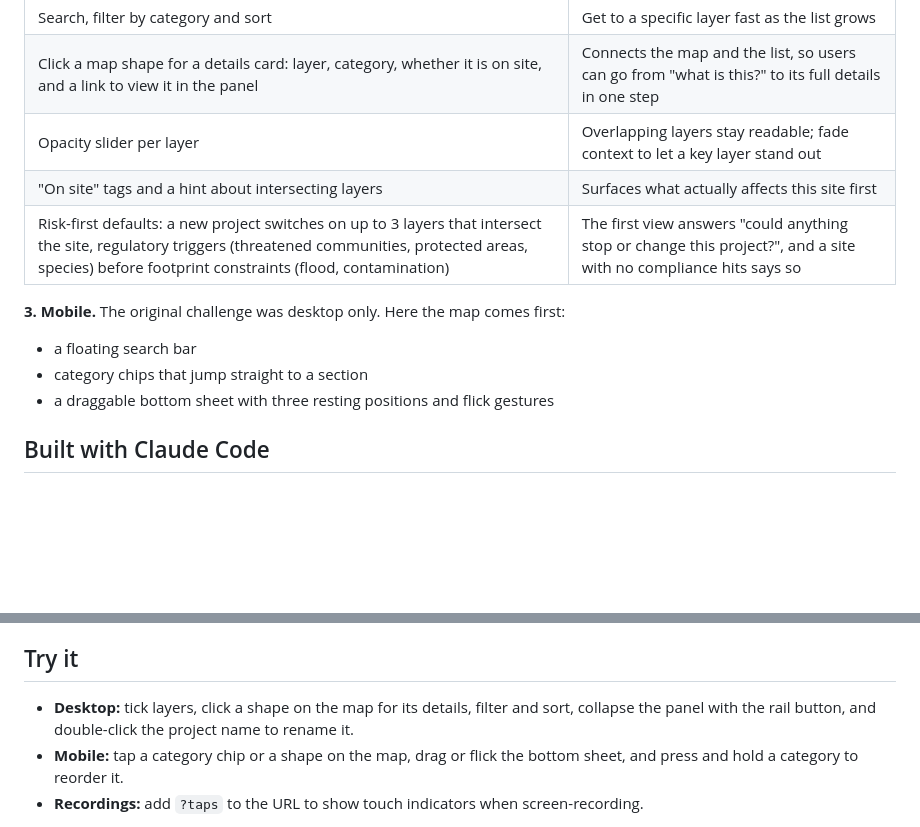
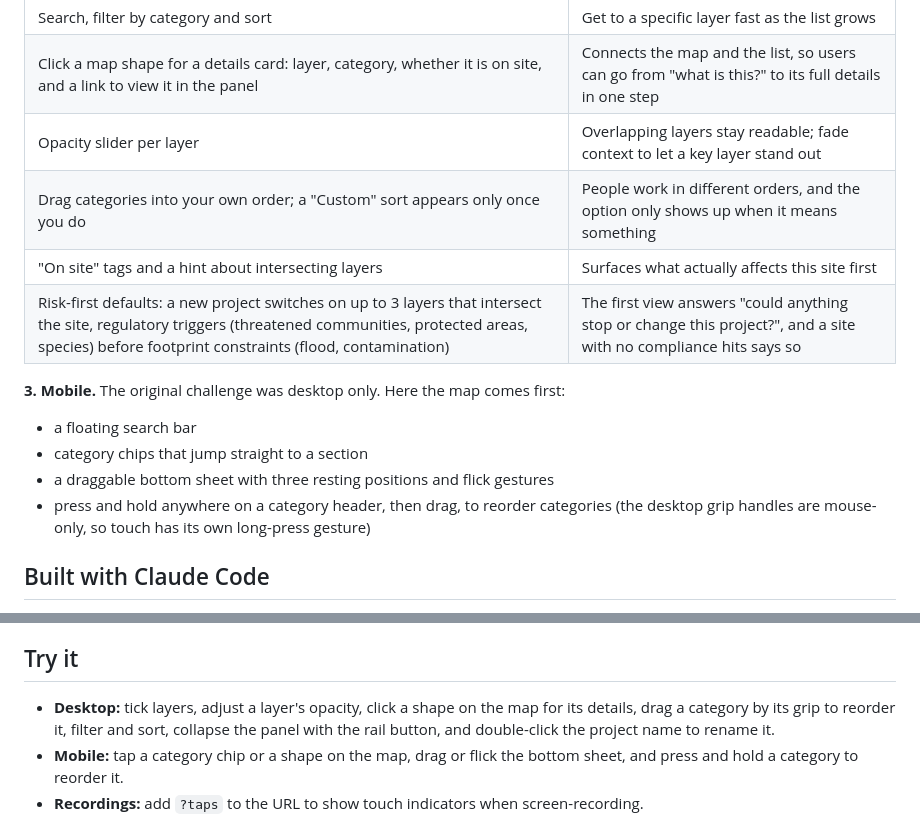
Before and after one commit to devfawaz/fernly-prototype, a Markdown page: README.md, 2 parts joined by grey strips. GitHub-like rendering; blank space fills up the shorter version.

Commit message:
README: opacity and mobile reorder
Co-Authored-By: Claude Opus 5 <noreply@anthropic.com>

```diff
--- a/README.md
+++ b/README.md
@@ -33,6 +33,7 @@ The dashboard puts environmental data for a project site on a map: protected are
 | Search, filter by category and sort | Get to a specific layer fast as the list grows |
 | Click a map shape for a details card: layer, category, whether it is on site, and a link to view it in the panel | Connects the map and the list, so users can go from "what is this?" to its full details in one step |
 | Opacity slider per layer | Overlapping layers stay readable; fade context to let a key layer stand out |
+| Drag categories into your own order; a "Custom" sort appears only once you do | People work in different orders, and the option only shows up when it means something |
 | "On site" tags and a hint about intersecting layers | Surfaces what actually affects this site first |
 | Risk-first defaults: a new project switches on up to 3 layers that intersect the site, regulatory triggers (threatened communities, protected areas, species) before footprint constraints (flood, contamination) | The first view answers "could anything stop or change this project?", and a site with no compliance hits says so |
 
@@ -40,6 +41,7 @@ The dashboard puts environmental data for a project site on a map: protected are
 - a floating search bar
 - category chips that jump straight to a section
 - a draggable bottom sheet with three resting positions and flick gestures
+- press and hold anywhere on a category header, then drag, to reorder categories (the desktop grip handles are mouse-only, so touch has its own long-press gesture)
 
 ## Built with Claude Code
 
@@ -60,7 +62,7 @@ Along the way we:
 
 ## Try it
 
-- **Desktop:** tick layers, click a shape on the map for its details, filter and sort, collapse the panel with the rail button, and double-click the project name to rename it.
+- **Desktop:** tick layers, adjust a layer's opacity, click a shape on the map for its details, drag a category by its grip to reorder it, filter and sort, collapse the panel with the rail button, and double-click the project name to rename it.
 - **Mobile:** tap a category chip or a shape on the map, drag or flick the bottom sheet, and press and hold a category to reorder it.
 - **Recordings:** add `?taps` to the URL to show touch indicators when screen-recording.
 
```
